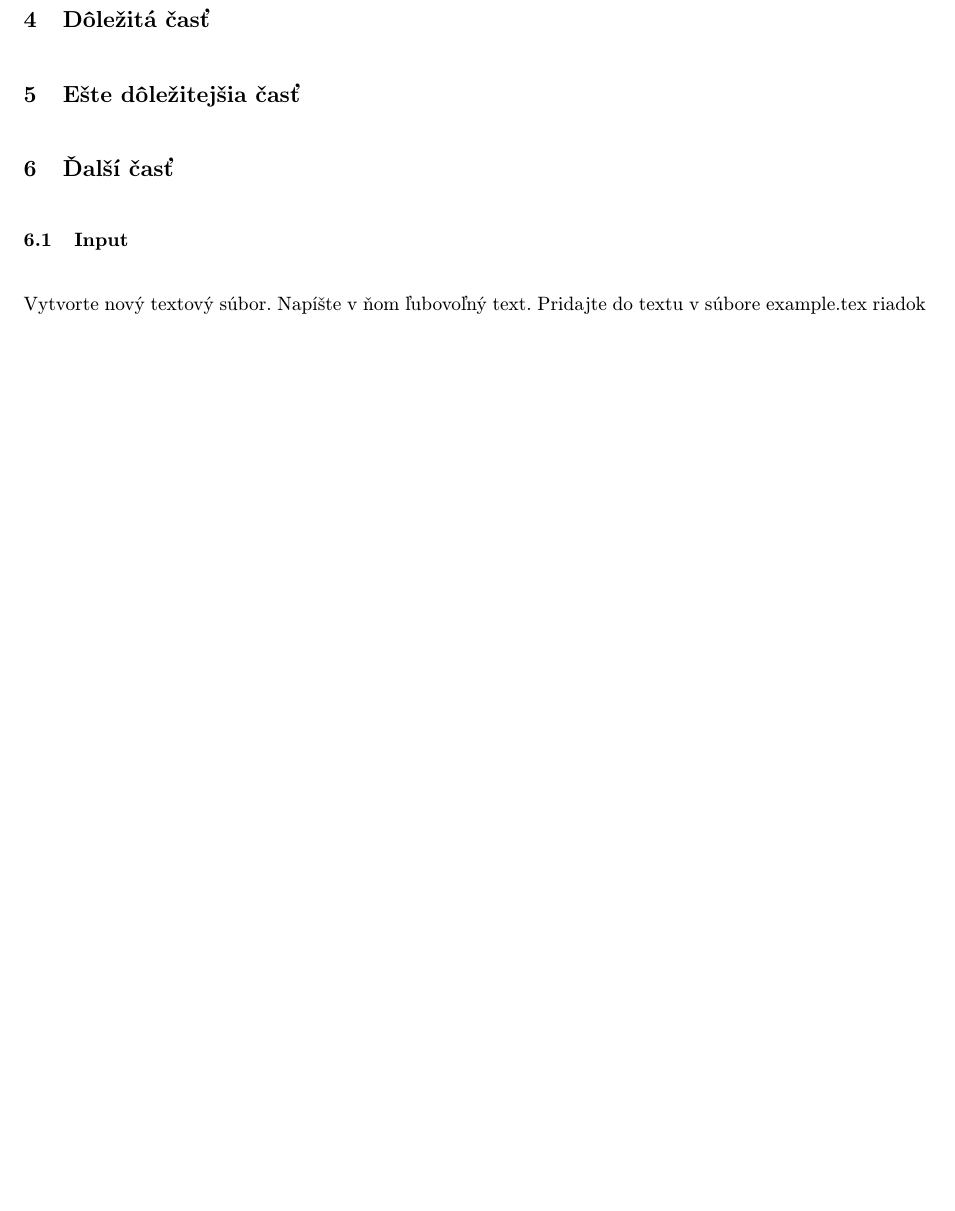
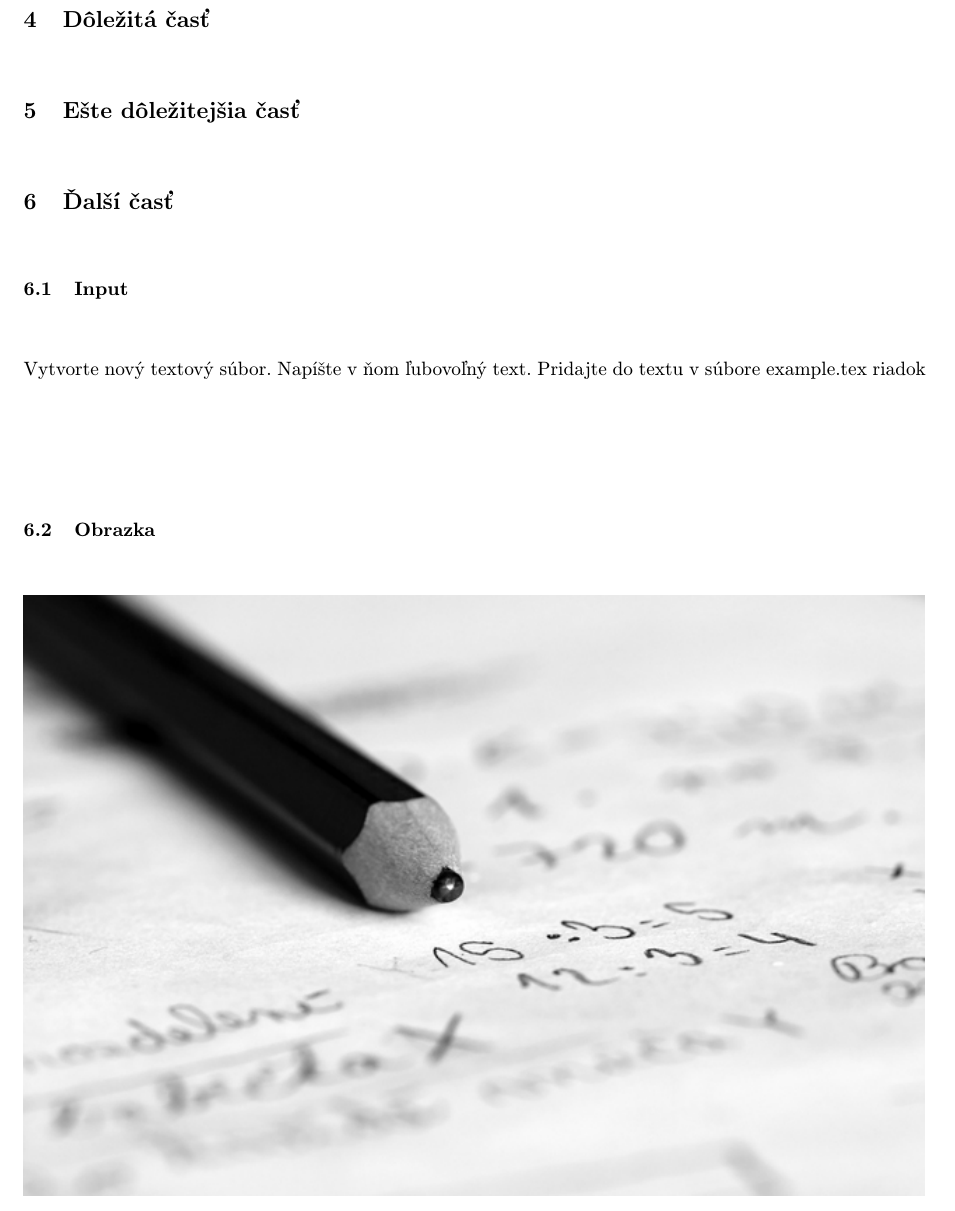
Before and after one commit to xkurtid/Cvicenie_4, a LaTeX document (clanok.tex): part of page 3 of 3 before the commit and part of page 3 of 4 after it, cut so that both start at the same text, the shorter picture padded with empty space. Compiled offline with pdfLaTeX.

Commit message:
Added photo into .tex file

```diff
--- a/clanok.tex
+++ b/clanok.tex
@@ -12,6 +12,8 @@
 
 \usepackage{cite}
 %\usepackage{times}
+
+\graphicspath{ {./obrazky/} }
 
 \pagestyle{headings}
 
@@ -109,8 +111,10 @@ Niekedy je potrebné nadpisom označiť odsek. Text pokračuje hneď za nadpisom
 \section{Ešte dôležitejšia časť} \label{dolezitejsia}
 
 \section{Ďalší časť} \label{dalsicast}
-\subsection{Input} \label{dalsiodsek}
+\subsection{Input} \label{dalsicast:dalsiodsek}
 \input{novy.tex}
+\subsection{Obrazka} \label{dalsicast:obrazka}
+\includegraphics{du}
 
 \section{Záver} \label{zaver} % prípadne iný variant názvu
 
```
